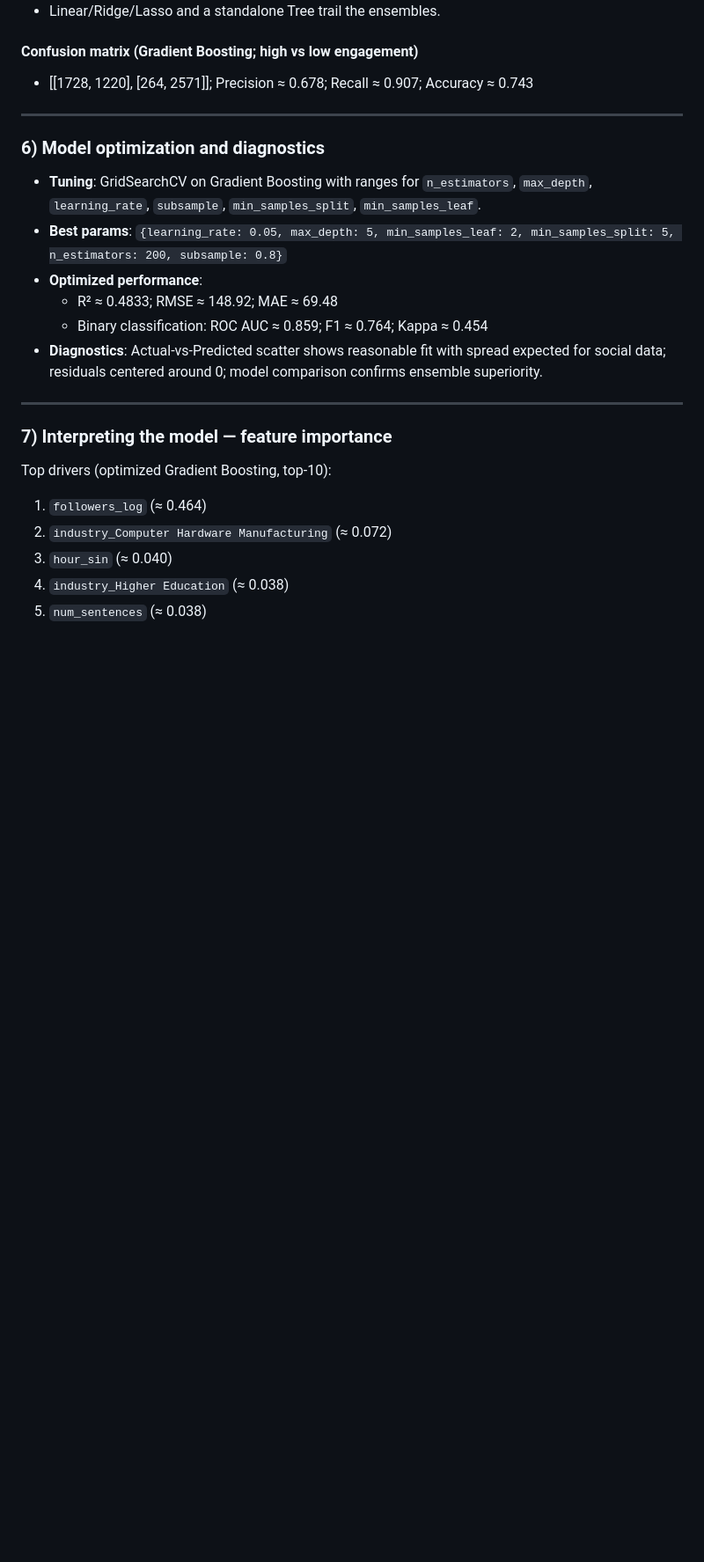
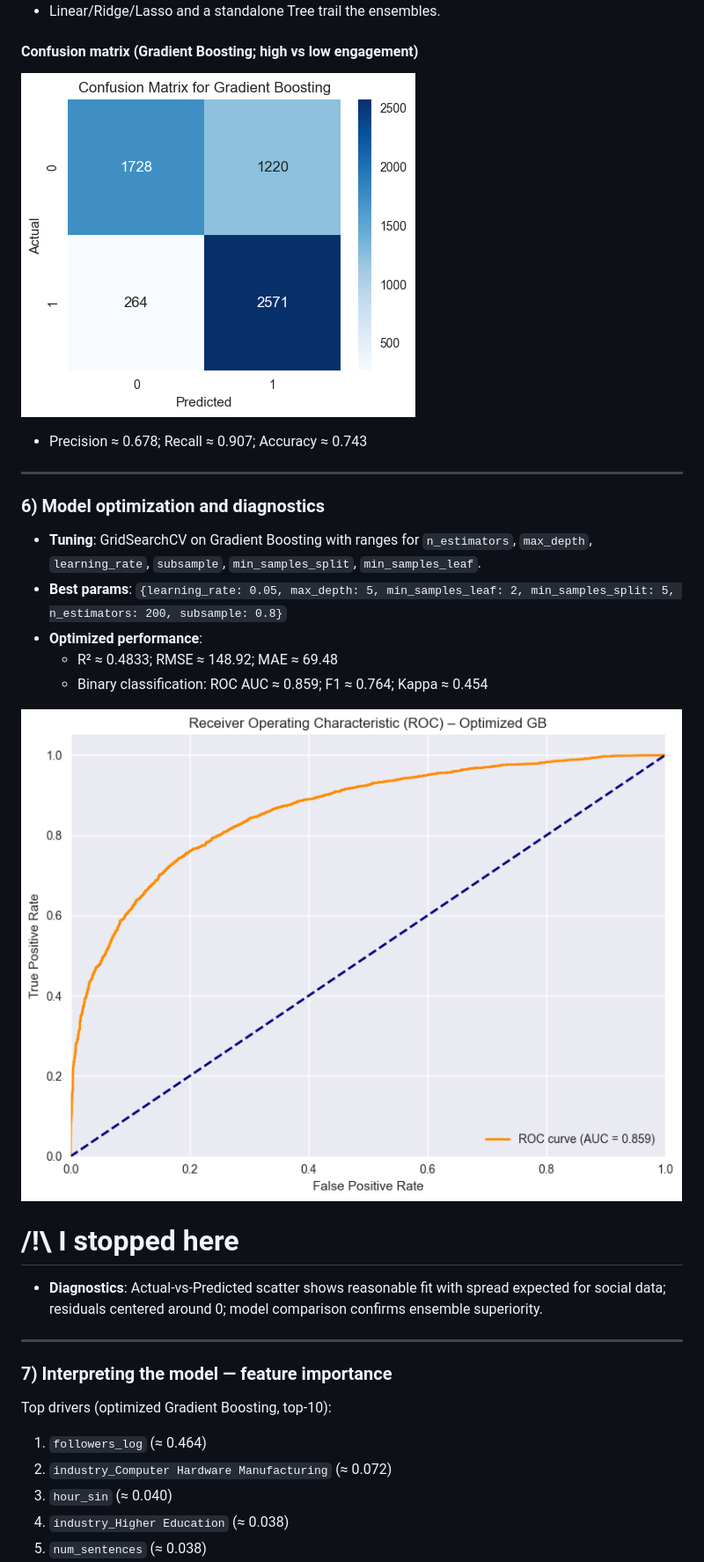
Before and after one commit to PaulWCZ/DataProject, a Markdown page: README.md, the part around the change printed below. Shown: that part at 88% size. Rendered like a GitHub page; pictures changed too: images/Confusion_Matrix.png (added), images/ROCAUC.png (added); blank space fills up the shorter version.

Commit message:
Update LinkedIn Final Project: latest changes

```diff
--- a/README.md
+++ b/README.md
@@ -91,7 +91,10 @@ FinDev (B2B financial software) needs reliable reach to buyers on LinkedIn. Curr
 - Linear/Ridge/Lasso and a standalone Tree trail the ensembles.
 
 #### Confusion matrix (Gradient Boosting; high vs low engagement)
-- [[1728, 1220], [264, 2571]]; Precision ≈ 0.678; Recall ≈ 0.907; Accuracy ≈ 0.743
+
+![Confusion Matrix](images/Confusion_Matrix.png)
+
+- Precision ≈ 0.678; Recall ≈ 0.907; Accuracy ≈ 0.743
 
 ---
 
@@ -101,6 +104,12 @@ FinDev (B2B financial software) needs reliable reach to buyers on LinkedIn. Curr
 - **Optimized performance**:
   - R² ≈ 0.4833; RMSE ≈ 148.92; MAE ≈ 69.48
   - Binary classification: ROC AUC ≈ 0.859; F1 ≈ 0.764; Kappa ≈ 0.454
+
+![ROC AUC](images/ROCAUC.png)
+
+
+# /!\ I stopped here
+
 - **Diagnostics**: Actual-vs-Predicted scatter shows reasonable fit with spread expected for social data; residuals centered around 0; model comparison confirms ensemble superiority.
 
 ---
```
Also changed, not shown: other parts of README.md (+1 -1 lines).
